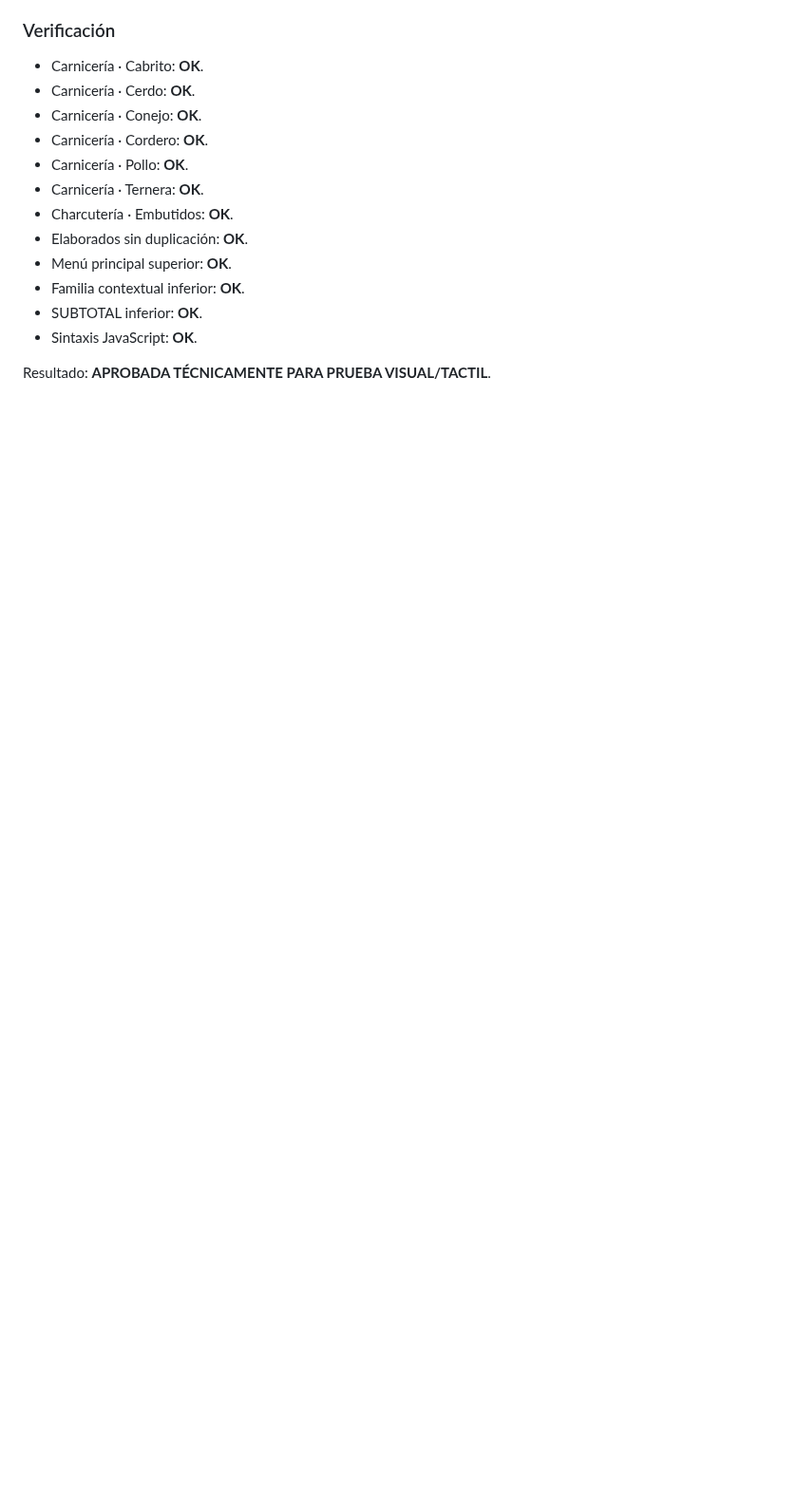
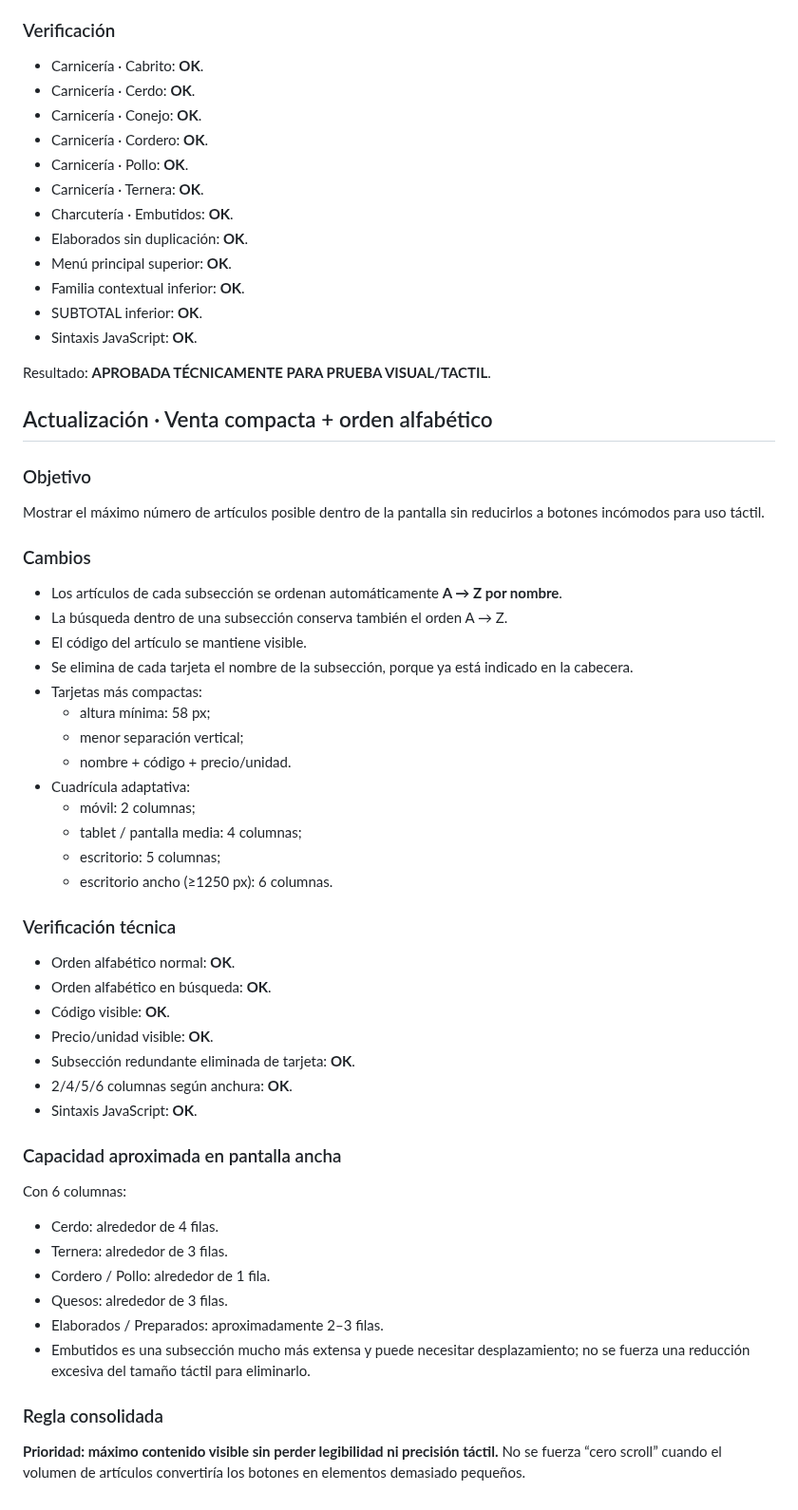
Before and after one commit to felixganes-svg/sincroniaia-demo, a Markdown page: tpv-alimentacion-dibal-lab-v1-3-lab-modificar-venta-abierta/VALIDACION_v0.1.md, the part around the change. Shown at 95% size. GitHub-like rendering; blank space fills up the shorter version.

Commit message:
Valida cuadrícula compacta y orden alfabético

```diff
--- a/tpv-alimentacion-dibal-lab-v1-3-lab-modificar-venta-abierta/VALIDACION_v0.1.md
+++ b/tpv-alimentacion-dibal-lab-v1-3-lab-modificar-venta-abierta/VALIDACION_v0.1.md
@@ -197,3 +197,46 @@ Pendiente únicamente la comprobación visual/táctil real en navegador del usua
 - Sintaxis JavaScript: **OK**.
 
 Resultado: **APROBADA TÉCNICAMENTE PARA PRUEBA VISUAL/TACTIL**.
+
+
+## Actualización · Venta compacta + orden alfabético
+
+### Objetivo
+Mostrar el máximo número de artículos posible dentro de la pantalla sin reducirlos a botones incómodos para uso táctil.
+
+### Cambios
+- Los artículos de cada subsección se ordenan automáticamente **A → Z por nombre**.
+- La búsqueda dentro de una subsección conserva también el orden A → Z.
+- El código del artículo se mantiene visible.
+- Se elimina de cada tarjeta el nombre de la subsección, porque ya está indicado en la cabecera.
+- Tarjetas más compactas:
+  - altura mínima: 58 px;
+  - menor separación vertical;
+  - nombre + código + precio/unidad.
+- Cuadrícula adaptativa:
+  - móvil: 2 columnas;
+  - tablet / pantalla media: 4 columnas;
+  - escritorio: 5 columnas;
+  - escritorio ancho (≥1250 px): 6 columnas.
+
+### Verificación técnica
+- Orden alfabético normal: **OK**.
+- Orden alfabético en búsqueda: **OK**.
+- Código visible: **OK**.
+- Precio/unidad visible: **OK**.
+- Subsección redundante eliminada de tarjeta: **OK**.
+- 2/4/5/6 columnas según anchura: **OK**.
+- Sintaxis JavaScript: **OK**.
+
+### Capacidad aproximada en pantalla ancha
+Con 6 columnas:
+- Cerdo: alrededor de 4 filas.
+- Ternera: alrededor de 3 filas.
+- Cordero / Pollo: alrededor de 1 fila.
+- Quesos: alrededor de 3 filas.
+- Elaborados / Preparados: aproximadamente 2–3 filas.
+- Embutidos es una subsección mucho más extensa y puede necesitar desplazamiento; no se fuerza una reducción excesiva del tamaño táctil para eliminarlo.
+
+### Regla consolidada
+**Prioridad: máximo contenido visible sin perder legibilidad ni precisión táctil.**
+No se fuerza “cero scroll” cuando el volumen de artículos convertiría los botones en elementos demasiado pequeños.
```
